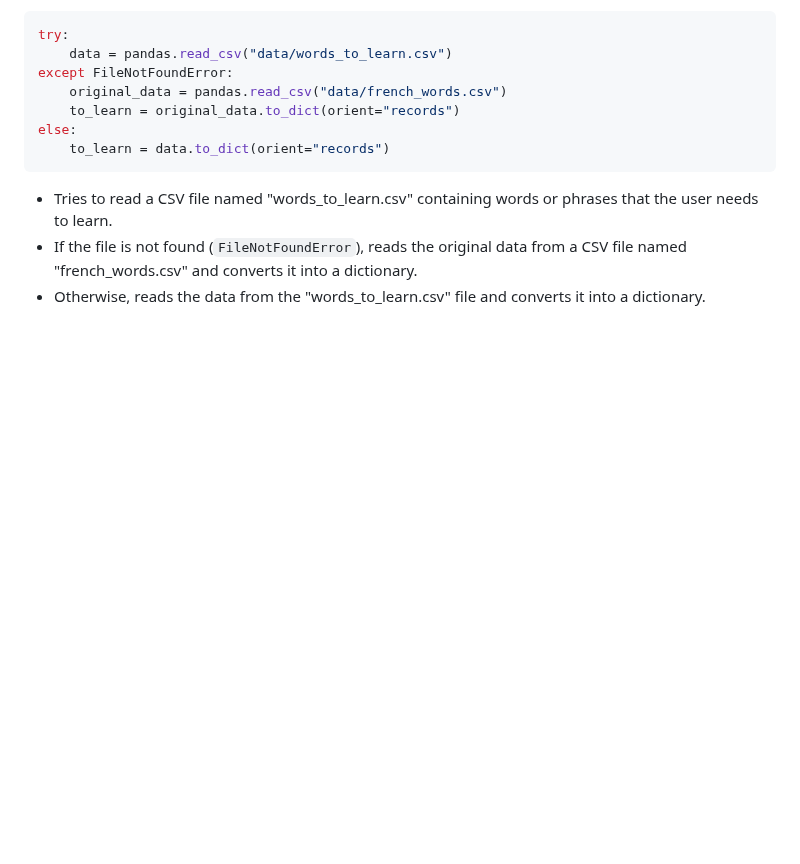
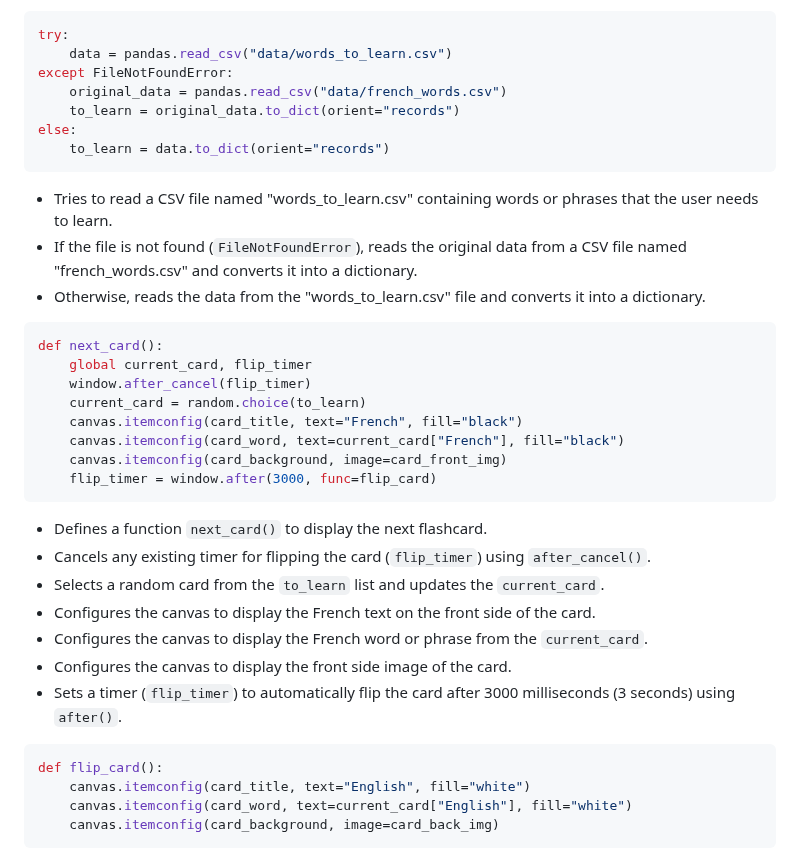
Before and after one commit to streetprophet90/Professional-Portfolio, a Markdown page: 24-Flash-Card/README.md, the part around the change. Rendered like a GitHub page; blank space fills up the shorter version.

````diff
--- a/24-Flash-Card/README.md
+++ b/24-Flash-Card/README.md
@@ -96,3 +96,29 @@ else:
 - Tries to read a CSV file named "words_to_learn.csv" containing words or phrases that the user needs to learn.
 - If the file is not found (`FileNotFoundError`), reads the original data from a CSV file named "french_words.csv" and converts it into a dictionary.
 - Otherwise, reads the data from the "words_to_learn.csv" file and converts it into a dictionary.
+
+```python
+def next_card():
+    global current_card, flip_timer
+    window.after_cancel(flip_timer)
+    current_card = random.choice(to_learn)
+    canvas.itemconfig(card_title, text="French", fill="black")
+    canvas.itemconfig(card_word, text=current_card["French"], fill="black")
+    canvas.itemconfig(card_background, image=card_front_img)
+    flip_timer = window.after(3000, func=flip_card)
+```
+
+- Defines a function `next_card()` to display the next flashcard.
+- Cancels any existing timer for flipping the card (`flip_timer`) using `after_cancel()`.
+- Selects a random card from the `to_learn` list and updates the `current_card`.
+- Configures the canvas to display the French text on the front side of the card.
+- Configures the canvas to display the French word or phrase from the `current_card`.
+- Configures the canvas to display the front side image of the card.
+- Sets a timer (`flip_timer`) to automatically flip the card after 3000 milliseconds (3 seconds) using `after()`.
+
+```python
+def flip_card():
+    canvas.itemconfig(card_title, text="English", fill="white")
+    canvas.itemconfig(card_word, text=current_card["English"], fill="white")
+    canvas.itemconfig(card_background, image=card_back_img)
+```
````
